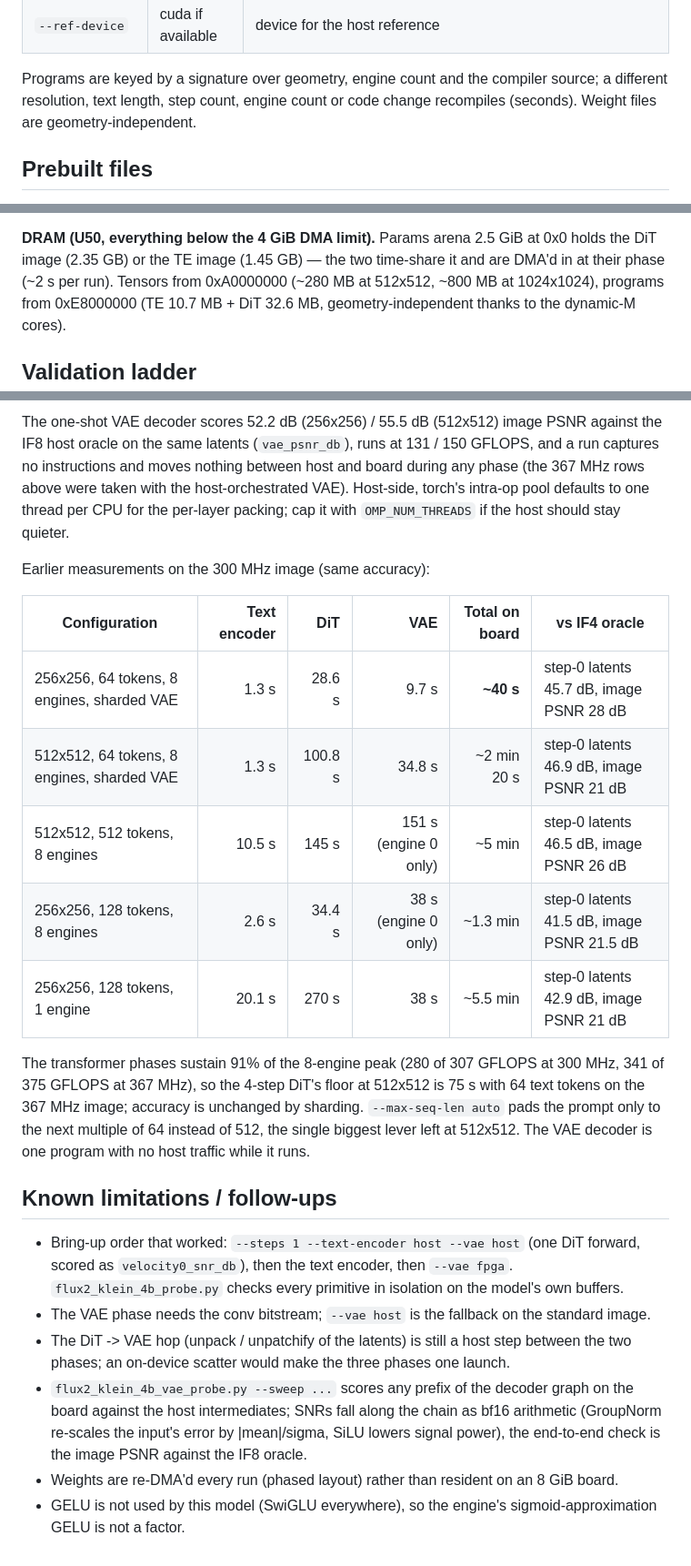
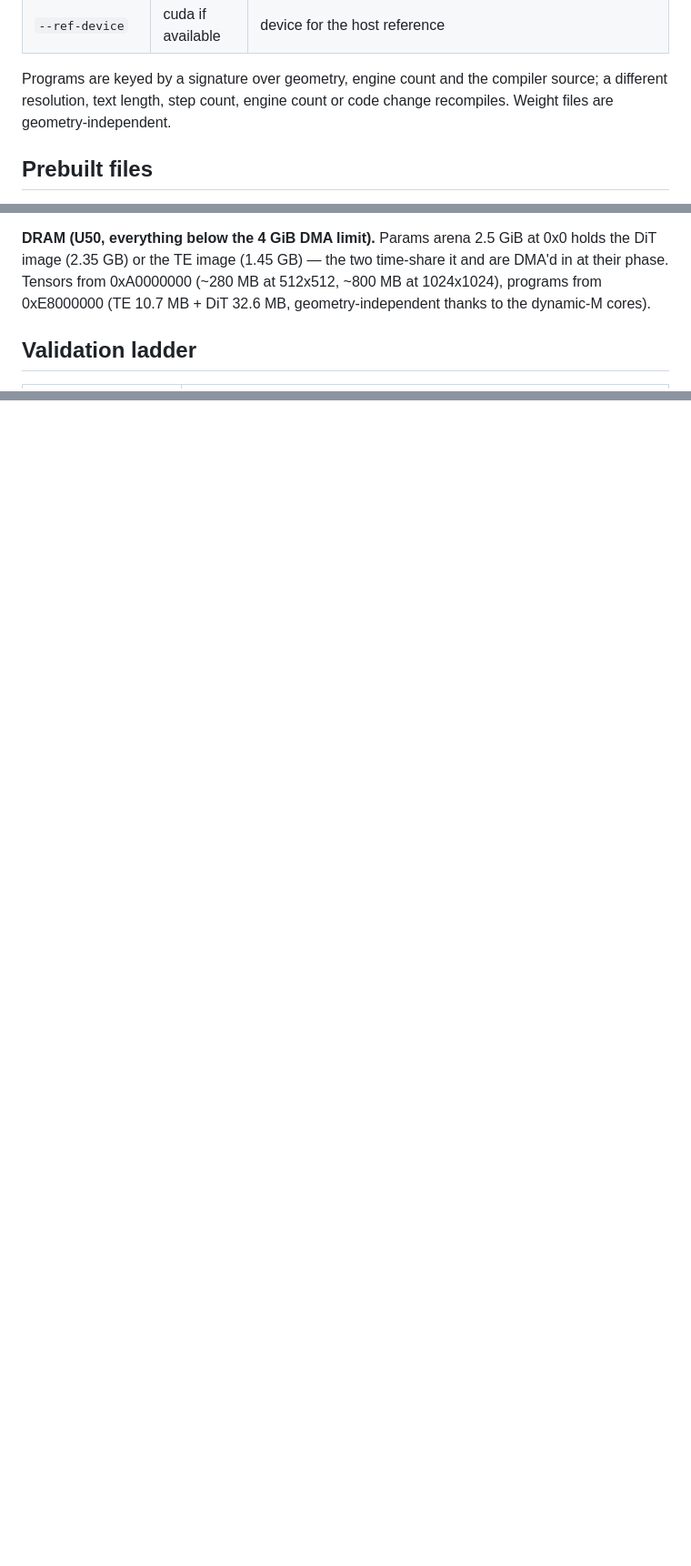
Before and after one commit to apex-compute/unified-engine, a Markdown page: models/flux2_klein_4b/README.md, 3 parts joined by grey strips. Shown at 91% size. Drawn GitHub-style; blank space fills up the shorter version.

```diff
--- a/models/flux2_klein_4b/README.md
+++ b/models/flux2_klein_4b/README.md
@@ -64,7 +64,7 @@ python models/flux2_klein_4b/flux2_klein_4b_quant_report.py --height 512 --width
 
 Programs are keyed by a signature over geometry, engine count and the
 compiler source; a different resolution, text length, step count, engine
-count or code change recompiles (seconds). Weight files are geometry-independent.
+count or code change recompiles. Weight files are geometry-independent.
 
 ## Prebuilt files
 
@@ -202,7 +196,7 @@ IF8 for the VAE convolutions; BF16 activations throughout (BF19 internally).
 
 **DRAM (U50, everything below the 4 GiB DMA limit).** Params arena 2.5 GiB at
 0x0 holds the DiT image (2.35 GB) or the TE image (1.45 GB) — the two
-time-share it and are DMA'd in at their phase (~2 s per run). Tensors from
+time-share it and are DMA'd in at their phase. Tensors from
 0xA0000000 (~280 MB at 512x512, ~800 MB at 1024x1024), programs from
 0xE8000000 (TE 10.7 MB + DiT 32.6 MB, geometry-independent thanks to the
 dynamic-M cores).
@@ -245,34 +222,0 @@ Measured on the U50, 4 steps, all phases on the FPGA, from the prebuilt files:
-The one-shot VAE decoder scores 52.2 dB (256x256) / 55.5 dB (512x512)
-image PSNR against the IF8 host oracle on the same latents (`vae_psnr_db`),
-runs at 131 / 150 GFLOPS, and a run captures no instructions and moves
-nothing between host and board during any phase (the 367 MHz rows above were
-taken with the host-orchestrated VAE). Host-side, torch's intra-op pool defaults
-to one thread per CPU for the per-layer packing; cap it with
-`OMP_NUM_THREADS` if the host should stay quieter.
-
-Earlier measurements on the 300 MHz image (same accuracy):
-
-| Configuration | Text encoder | DiT | VAE | Total on board | vs IF4 oracle |
-|---|---:|---:|---:|---:|---|
-| 256x256, 64 tokens, 8 engines, sharded VAE | 1.3 s | 28.6 s | 9.7 s | **~40 s** | step-0 latents 45.7 dB, image PSNR 28 dB |
-| 512x512, 64 tokens, 8 engines, sharded VAE | 1.3 s | 100.8 s | 34.8 s | ~2 min 20 s | step-0 latents 46.9 dB, image PSNR 21 dB |
-| 512x512, 512 tokens, 8 engines | 10.5 s | 145 s | 151 s (engine 0 only) | ~5 min | step-0 latents 46.5 dB, image PSNR 26 dB |
-| 256x256, 128 tokens, 8 engines | 2.6 s | 34.4 s | 38 s (engine 0 only) | ~1.3 min | step-0 latents 41.5 dB, image PSNR 21.5 dB |
-| 256x256, 128 tokens, 1 engine | 20.1 s | 270 s | 38 s | ~5.5 min | step-0 latents 42.9 dB, image PSNR 21 dB |
-
-The transformer phases sustain 91% of the 8-engine peak (280 of 307 GFLOPS
-at 300 MHz, 341 of 375 GFLOPS at 367 MHz), so the 4-step DiT's floor at
-512x512 is 75 s with 64 text tokens on the 367 MHz image; accuracy is
-unchanged by sharding.
-`--max-seq-len auto` pads the prompt only to the next multiple of 64 instead
-of 512, the single biggest lever left at 512x512. The VAE decoder is one
-program with no host traffic while it runs.
-
-## Known limitations / follow-ups
-
-* Bring-up order that worked: `--steps 1 --text-encoder host --vae host` (one DiT forward, scored as `velocity0_snr_db`), then the text encoder, then `--vae fpga`. `flux2_klein_4b_probe.py` checks every primitive in isolation on the model's own buffers.
-* The VAE phase needs the conv bitstream; `--vae host` is the fallback on the standard image.
-* The DiT -> VAE hop (unpack / unpatchify of the latents) is still a host step between the two phases; an on-device scatter would make the three phases one launch.
-* `flux2_klein_4b_vae_probe.py --sweep ...` scores any prefix of the decoder graph on the board against the host intermediates; SNRs fall along the chain as bf16 arithmetic (GroupNorm re-scales the input's error by |mean|/sigma, SiLU lowers signal power), the end-to-end check is the image PSNR against the IF8 oracle.
-* Weights are re-DMA'd every run (phased layout) rather than resident on an 8 GiB board.
-* GELU is not used by this model (SwiGLU everywhere), so the engine's sigmoid-approximation GELU is not a factor.
```
Also changed, not shown: other parts of models/flux2_klein_4b/README.md (+18 -40 lines).
